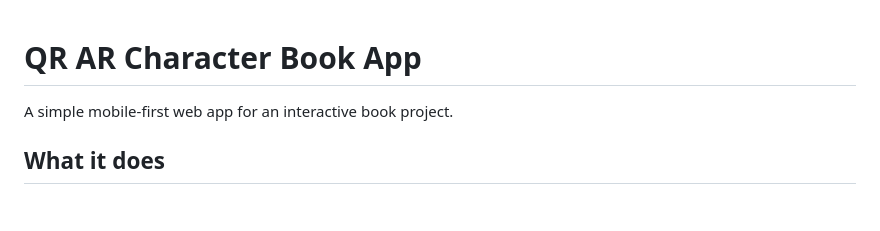
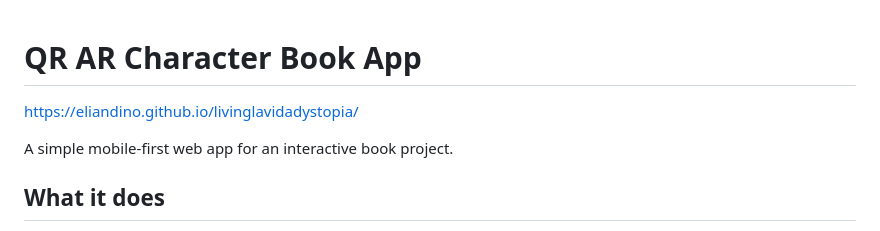
Before and after one commit to eliandino/livinglavidadystopia, a Markdown page: README.md, the part around the change. GitHub-like rendering; blank space fills up the shorter version.

Commit message:
Add project link to README

```diff
--- a/README.md
+++ b/README.md
@@ -1,4 +1,5 @@
 # QR AR Character Book App
+https://eliandino.github.io/livinglavidadystopia/
 
 A simple mobile-first web app for an interactive book project.
 
```
